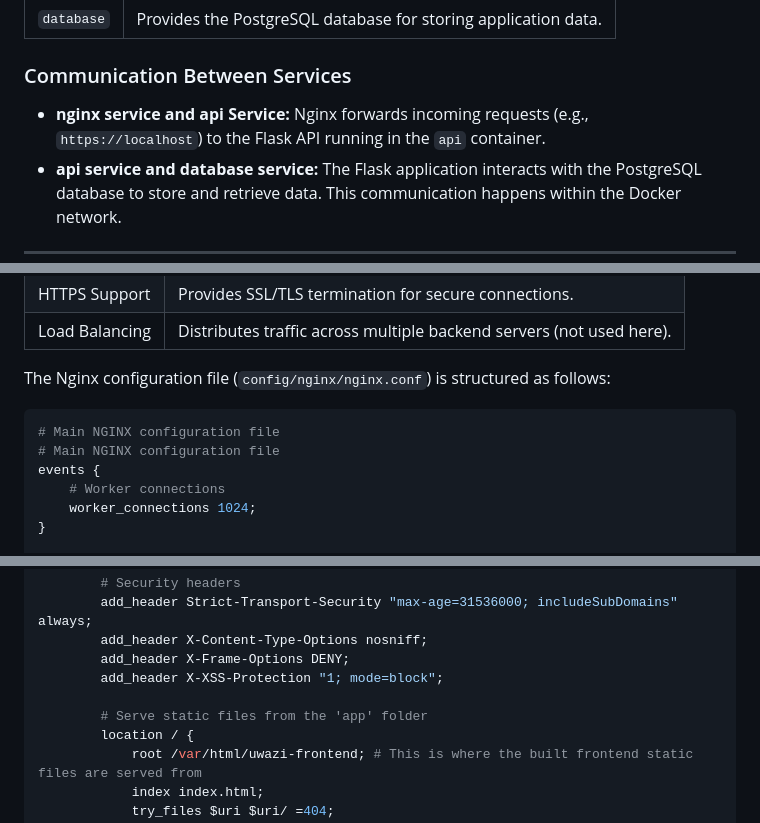
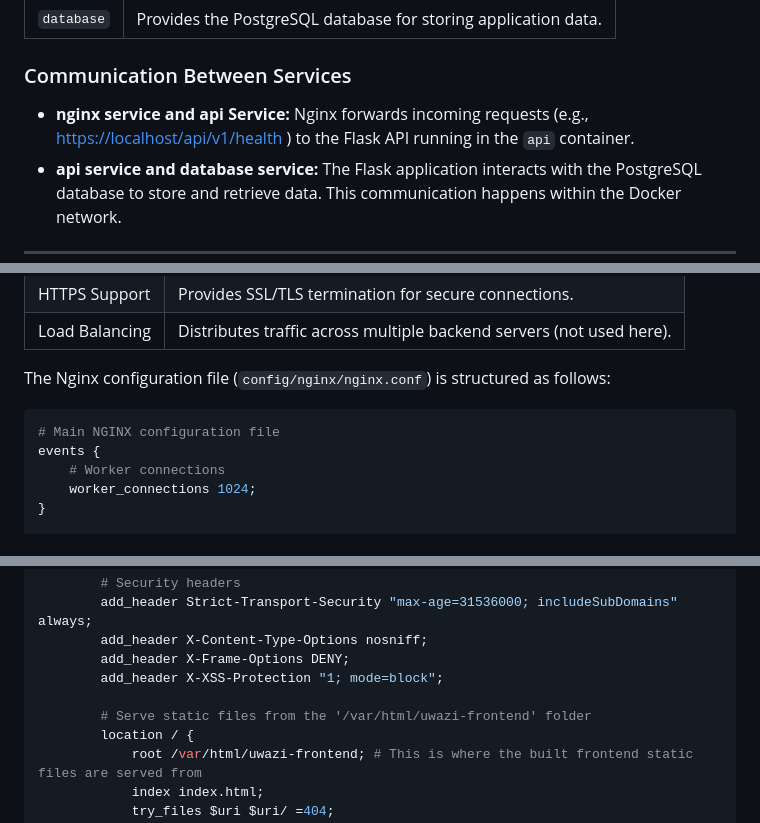
Before and after one commit to wangui77/uwazi-api, a Markdown page: readme.md, 3 parts joined by grey strips. Rendered like a GitHub page.

````diff
--- a/readme.md
+++ b/readme.md
@@ -270,7 +270,7 @@ This setup uses three main services:
 
 ### Communication Between Services
 
-- **nginx service and api Service:** Nginx forwards incoming requests (e.g., `https://localhost`) to the Flask API running in the `api` container.
+- **nginx service and api Service:** Nginx forwards incoming requests (e.g., [https://localhost/api/v1/health](https://localhost/api/v1/health) ) to the Flask API running in the `api` container.
 - **api service and database service:** The Flask application interacts with the PostgreSQL database to store and retrieve data. This communication happens within the Docker network.
 
 ---
@@ -398,7 +399,6 @@ The Nginx configuration file (`config/nginx/nginx.conf`) is structured as follow
 
 ```nginx
 # Main NGINX configuration file
-# Main NGINX configuration file
 events {
     # Worker connections
     worker_connections 1024;
@@ -440,7 +440,7 @@ http {
         add_header X-Frame-Options DENY;
         add_header X-XSS-Protection "1; mode=block";
 
-        # Serve static files from the 'app' folder
+        # Serve static files from the '/var/html/uwazi-frontend' folder
         location / {
             root /var/html/uwazi-frontend; # This is where the built frontend static files are served from
             index index.html;
````
Also changed, not shown: other parts of readme.md (+19 -20 lines), docs/images/postman-collection-file-select.png, docs/images/postman-headers.png, docs/images/postman-import-collection.png, docs/images/postman-pre-request-script.png, 2 other files.
